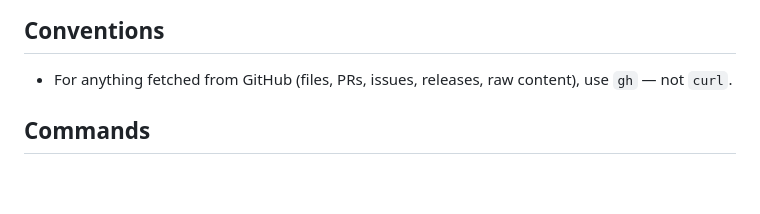
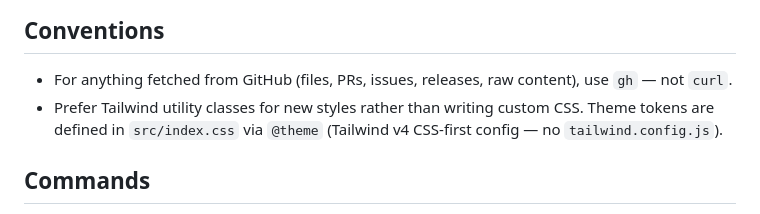
Before and after one commit to bffless/example-project, a Markdown page: CLAUDE.md, the part around the change. Drawn GitHub-style; blank space fills up the shorter version.

Commit message:
chore: claude

```diff
--- a/CLAUDE.md
+++ b/CLAUDE.md
@@ -5,6 +5,7 @@ This file provides guidance to Claude Code (claude.ai/code) when working with co
 ## Conventions
 
 - For anything fetched from GitHub (files, PRs, issues, releases, raw content), use `gh` — not `curl`.
+- Prefer Tailwind utility classes for new styles rather than writing custom CSS. Theme tokens are defined in `src/index.css` via `@theme` (Tailwind v4 CSS-first config — no `tailwind.config.js`).
 
 ## Commands
 
```
